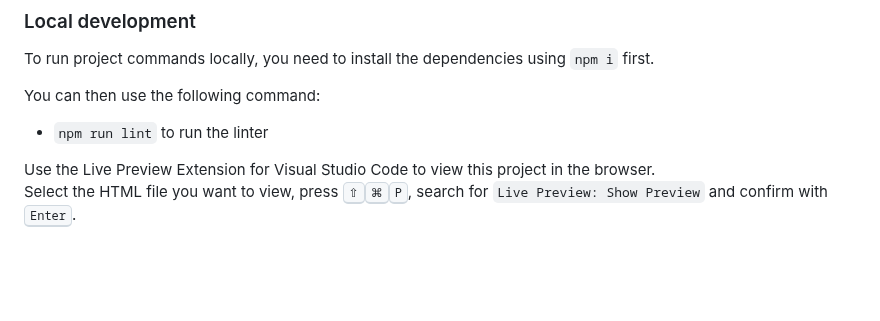
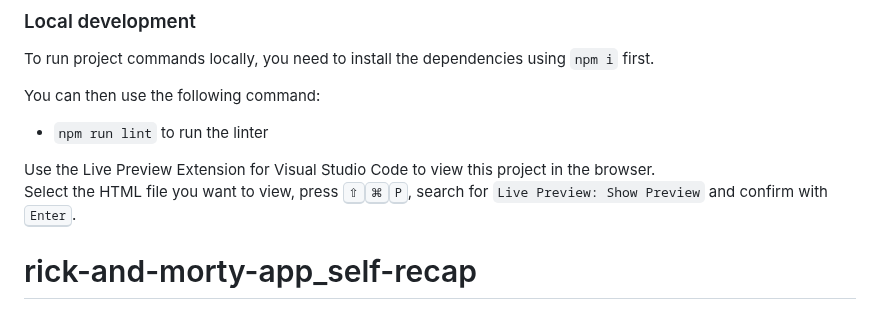
Before and after one commit to NirachaMarchett/recap-project-3_rick-and-morty-app, a Markdown page: README.md, the part around the change. Rendered like a GitHub page; blank space fills up the shorter version.

```diff
--- a/README.md
+++ b/README.md
@@ -135,3 +135,4 @@ You can then use the following command:
 
 Use the Live Preview Extension for Visual Studio Code to view this project in the browser.
 Select the HTML file you want to view, press <kbd>⇧</kbd><kbd>⌘</kbd><kbd>P</kbd>, search for `Live Preview: Show Preview` and confirm with <kbd>Enter</kbd>.
+# rick-and-morty-app_self-recap
```
